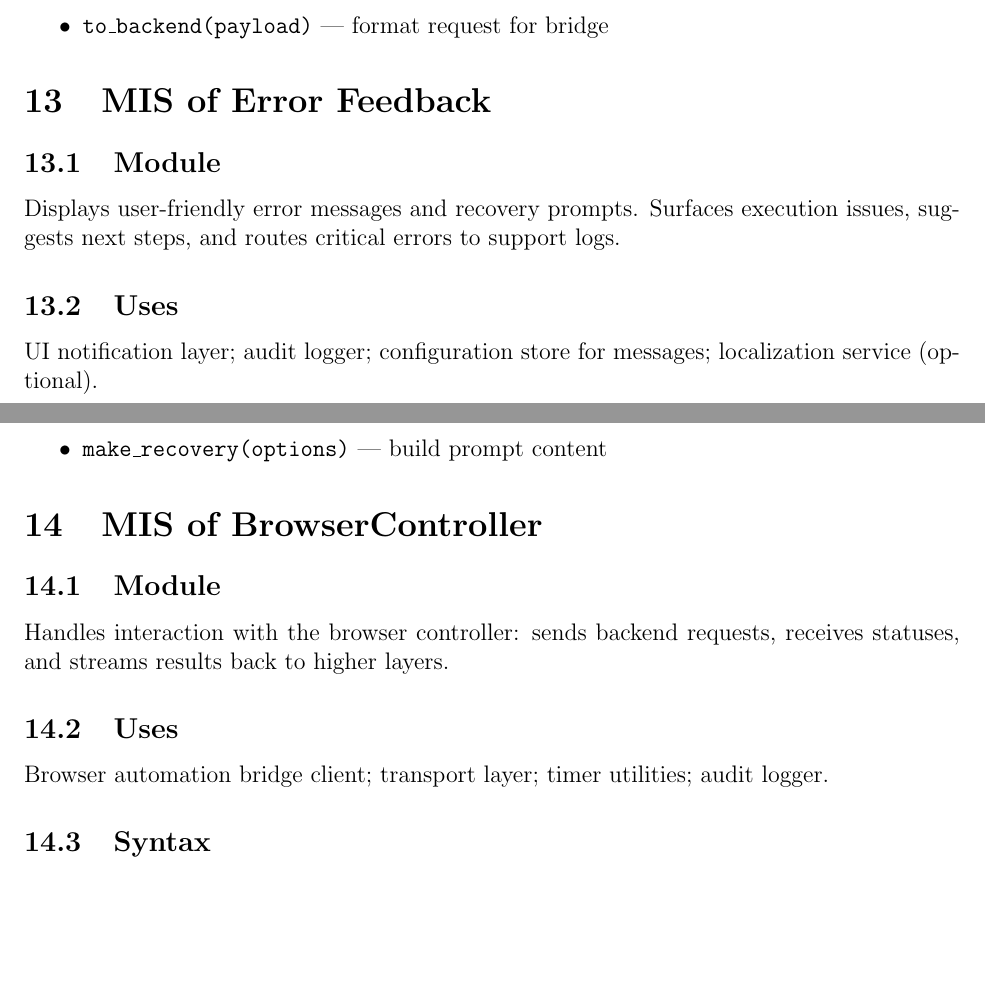
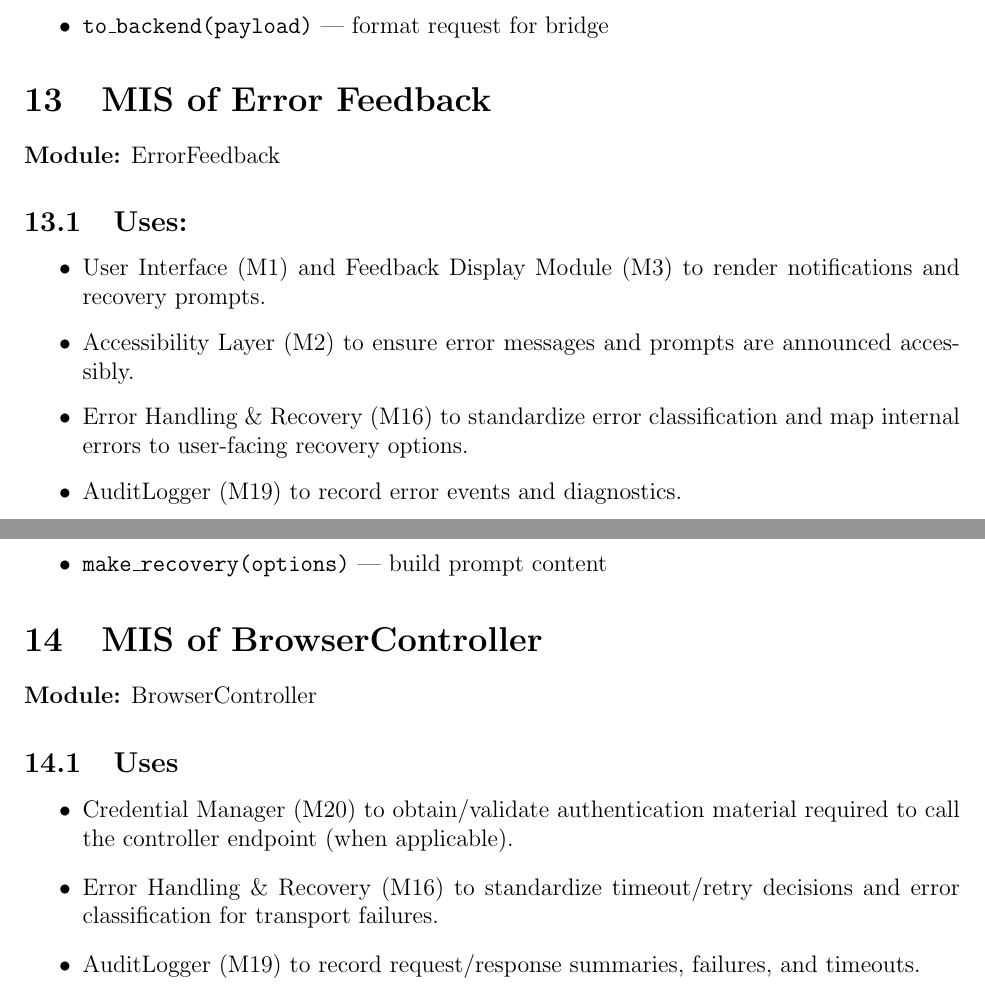
Before and after one commit to speech-buddies/VoiceBridge, a LaTeX document (docs/Design/SoftDetailedDes/MIS.tex): two parts of pages 28 and 30 of 49 before the commit and two parts of pages 28 and 30 of 50 after it, joined at a grey line, cut so that both start at the same text, the shorter picture padded with empty space. The pictures show the PDF file docs/Design/SoftDetailedDes/MIS.pdf that the author committed with the source.

Commit message:
ta feedback for MIS/MG for M7-M11

```diff
--- a/docs/Design/SoftDetailedDes/MIS.tex
+++ b/docs/Design/SoftDetailedDes/MIS.tex
@@ -692,4 +686,4 @@ Responsible for dispatch, cancellation, basic guardrails, timeout handling, and
-\subsection{Uses}
-
-Browser control/automation client (e.g., \texttt{BrowserUse} bridge); OS process APIs; timer utilities;
-audit logger; configuration store for timeouts and retries.
+\textbf{Module:} CommandExecutionLayer
+
+\subsection{Uses:}
+\begin{itemize}
@@ -696,3 +695,4 @@ audit logger; configuration store for timeouts and retries.
+\end{itemize}
 
 \subsection{Syntax}
 
@@ -803,14 +803,15 @@ None.
 \end{itemize}
 
 \section{MIS of Error Feedback} \label{M8}
-
-\subsection{Module}
-
-Displays user-friendly error messages and recovery prompts. Surfaces execution issues, suggests next steps, and routes critical errors to support logs.
-
-\subsection{Uses}
-
-UI notification layer; audit logger; configuration store for messages; localization service (optional).
+\textbf{Module:} ErrorFeedback
+
+\subsection{Uses:}
+\begin{itemize}
+  \item User Interface (M1) and Feedback Display Module (M3) to render notifications and recovery prompts.
+  \item Accessibility Layer (M2) to ensure error messages and prompts are announced accessibly.
+  \item Error Handling \& Recovery (M16) to standardize error classification and map internal errors to user-facing recovery options.
+  \item AuditLogger (M19) to record error events and diagnostics.
+\end{itemize}
 
 \subsection{Syntax}
 
@@ -899,14 +900,14 @@ UI client is available and permitted to display notifications.
 \end{itemize}
 
 \section{MIS of BrowserController} \label{M9}
-
-\subsection{Module}
-
-Handles interaction with the browser controller: sends backend requests, receives statuses, and streams results back to higher layers.
+\textbf{Module:} BrowserController
 
 \subsection{Uses}
-
-Browser automation bridge client; transport layer; timer utilities; audit logger.
+\begin{itemize}
+  \item Credential Manager (M20) to obtain/validate authentication material required to call the controller endpoint (when applicable).
+  \item Error Handling \& Recovery (M16) to standardize timeout/retry decisions and error classification for transport failures.
+  \item AuditLogger (M19) to record request/response summaries, failures, and timeouts.
+\end{itemize}
 
 \subsection{Syntax}
 
@@ -1009,3 +1007,4 @@ Manages ongoing user sessions and their states: start, stop, track activity, and
 
 \subsection{Uses}
 
+15.2 Uses:
```
Also changed, not shown: docs/Design/SoftArchitecture/MG.tex (+4 -3 lines), docs/Design/SoftArchitecture/MG.pdf, docs/Design/SoftDetailedDes/MIS.pdf, docs/Design/SoftDetailedDes/MIS.tex (32 more changed lines).
